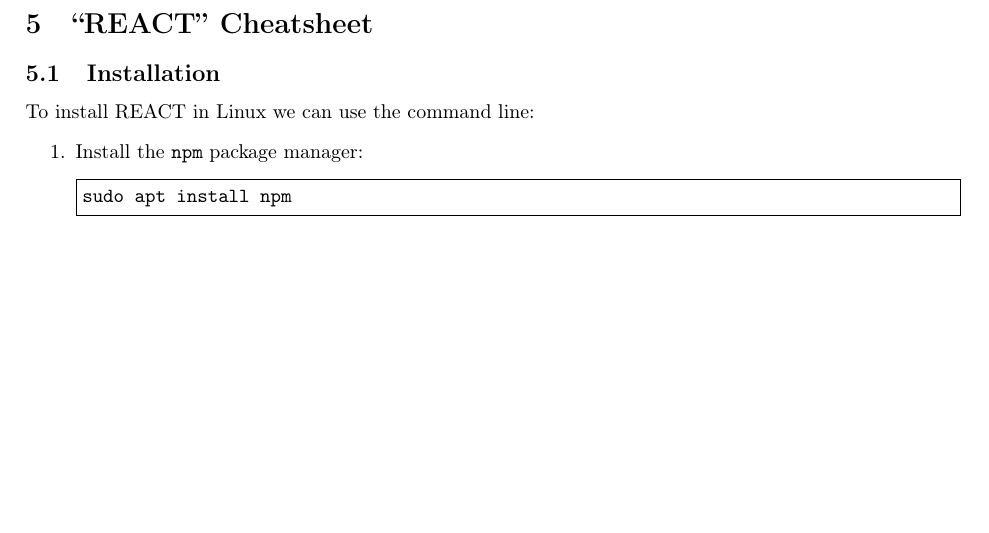
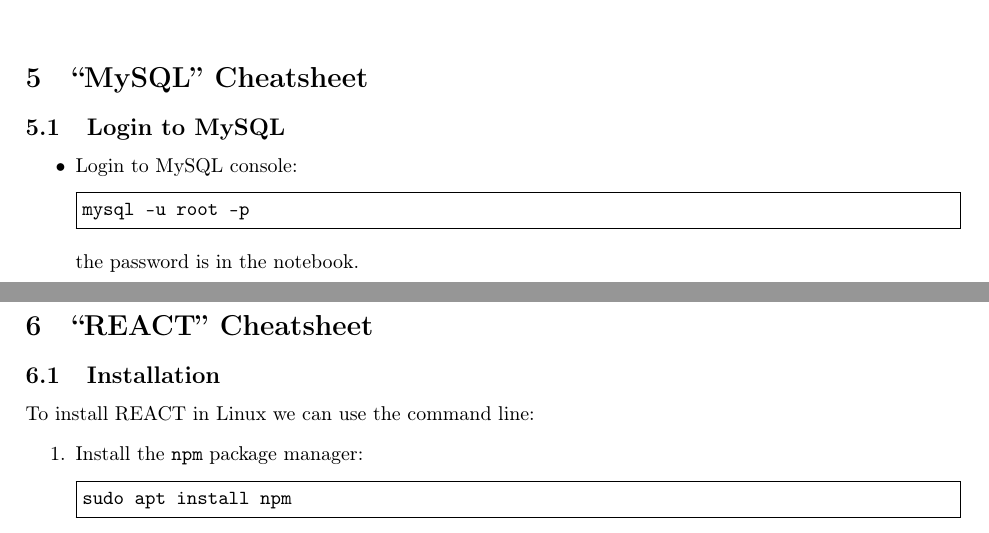
Before and after one commit to AndresGarciaEscovar/Cheatsheets, a LaTeX document (cheatsheet.tex, which reads mySQL.tex): part of page 15 of 23 before the commit and two parts of pages 15 and 16 of 24 after it, the two joined at a grey line, cut so that both start at the same text, the shorter picture padded with empty space. Compiled offline with pdfLaTeX.

Commit message:
Added file regarding MySQL.

```diff
--- a/cheatsheet.tex
+++ b/cheatsheet.tex
@@ -87,6 +87,8 @@
     \newpage
     \input{make.tex}
     \newpage
+    \input{mySQL.tex}
+    \newpage
     \input{react.tex}
     \newpage
     \input{snippets.tex}
--- /dev/null
+++ b/mySQL.tex
@@ -0,0 +1,19 @@
+%%%%%%%%%%%%%%%%%%%%%%%%%%%%%%%%%%%%%%%%%%%%%%%%%%%%%%%%%%%%%%%%%%%%%%%%%%%%%%%%%%%%%%%%%%%%%%%%%%%%
+%  "MySQL" Cheatsheet
+%%%%%%%%%%%%%%%%%%%%%%%%%%%%%%%%%%%%%%%%%%%%%%%%%%%%%%%%%%%%%%%%%%%%%%%%%%%%%%%%%%%%%%%%%%%%%%%%%%%%
+\section{\textquotedblleft MySQL\textquotedblright\ Cheatsheet}
+
+%///////////////////////////////////////////////////////////////////////////////////////////////////
+%
+%///////////////////////////////////////////////////////////////////////////////////////////////////
+
+\subsection{Login to MySQL}
+
+\begin{itemize}
+    %
+    \item Login to MySQL console:
+    \begin{minted}[frame=single]{bash}
+mysql -u root -p
+    \end{minted}
+    the password is in the notebook.
+\end{itemize}
```
Also changed, not shown: cheatsheet.pdf, mySql.tex (deleted).
